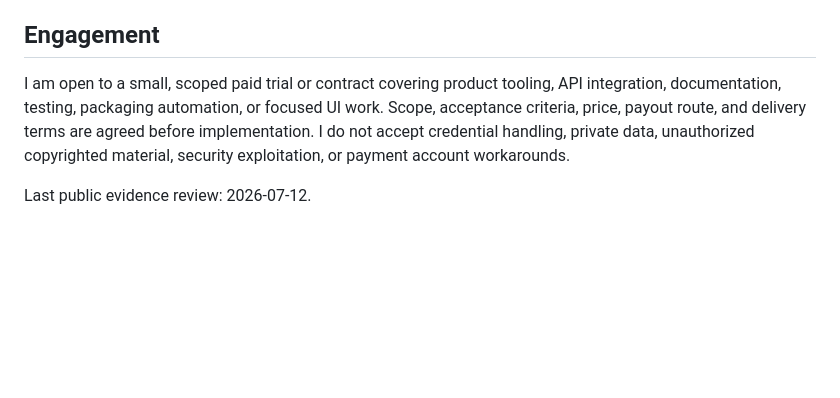
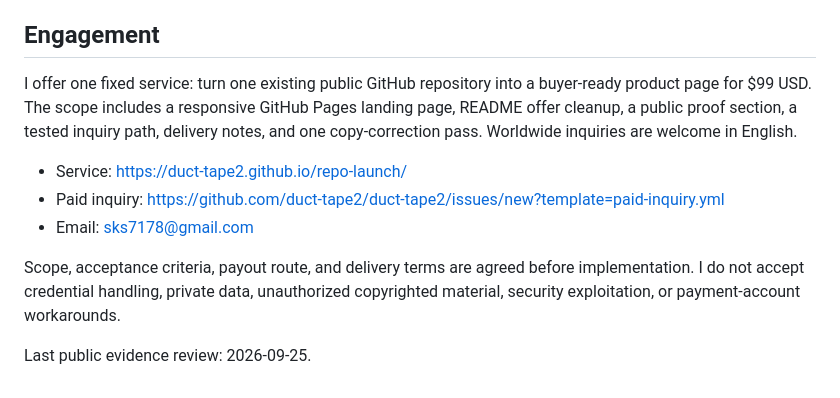
Before and after one commit to duct-tape2/duct-tape2.github.io, a Markdown page: PUBLIC_ENGINEERING_PROFILE.md, the part around the change. GitHub-like rendering; blank space fills up the shorter version.

Commit message:
Align public profile with Repo Launch offer

```diff
--- a/PUBLIC_ENGINEERING_PROFILE.md
+++ b/PUBLIC_ENGINEERING_PROFILE.md
@@ -64,11 +64,18 @@ Japanese-learning deck assets, release packages, and buyer-facing samples.
 
 ## Engagement
 
-I am open to a small, scoped paid trial or contract covering product tooling,
-API integration, documentation, testing, packaging automation, or focused UI
-work. Scope, acceptance criteria, price, payout route, and delivery terms are
-agreed before implementation. I do not accept credential handling, private
-data, unauthorized copyrighted material, security exploitation, or payment
-account workarounds.
+I offer one fixed service: turn one existing public GitHub repository into a
+buyer-ready product page for $99 USD. The scope includes a responsive GitHub
+Pages landing page, README offer cleanup, a public proof section, a tested
+inquiry path, delivery notes, and one copy-correction pass. Worldwide inquiries
+are welcome in English.
 
-Last public evidence review: 2026-07-12.
+- Service: https://duct-tape2.github.io/repo-launch/
+- Paid inquiry: https://github.com/duct-tape2/duct-tape2/issues/new?template=paid-inquiry.yml
+- Email: [sks7178@gmail.com](mailto:sks7178@gmail.com?subject=Repo%20Launch%20%2499%20inquiry&body=Public%20repo%20URL:%20%0AIntended%20buyer%20or%20outcome:%20%0APreferred%20deadline:%20)
+
+Scope, acceptance criteria, payout route, and delivery terms are agreed before
+implementation. I do not accept credential handling, private data, unauthorized
+copyrighted material, security exploitation, or payment-account workarounds.
+
+Last public evidence review: 2026-09-25.
```
